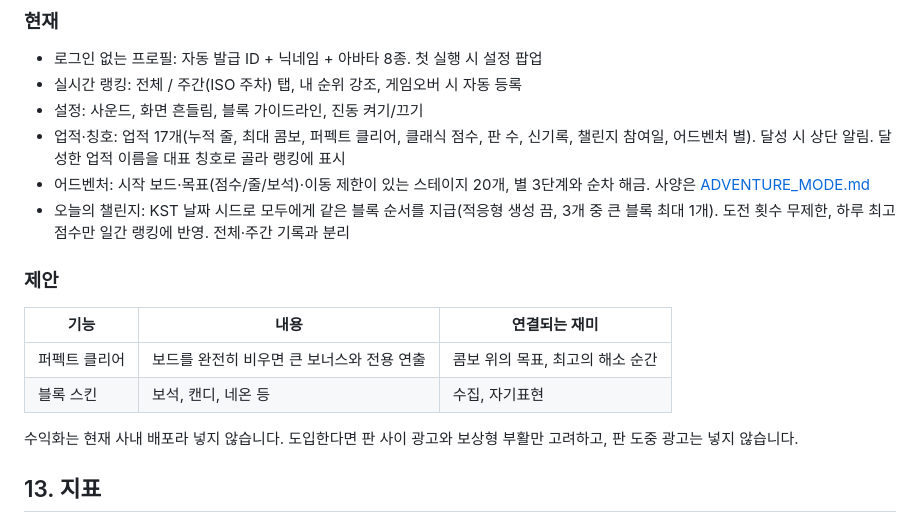
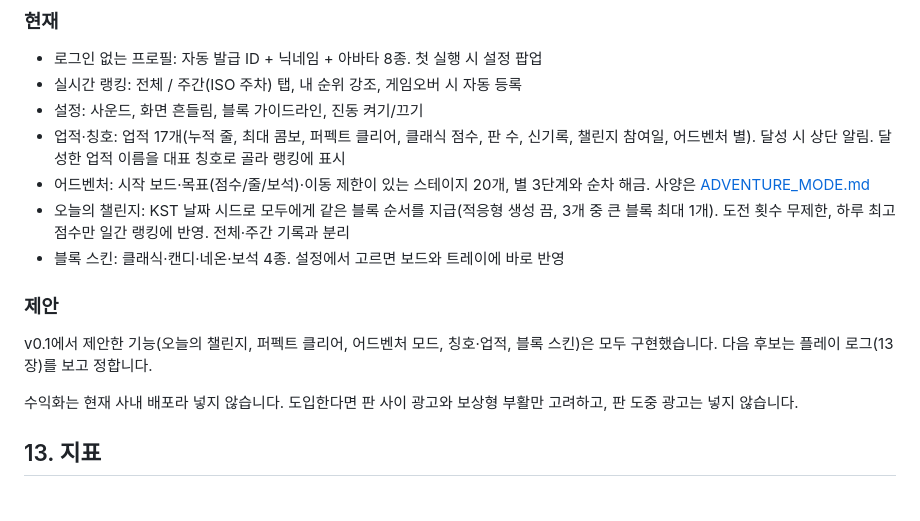
Before and after one commit to lmo0317/block, a Markdown page: docs/GAME_DESIGN.md, the part around the change. Drawn GitHub-style.

Commit message:
docs: record implemented meta features in GAME_DESIGN.md
Co-Authored-By: Claude Opus 5.5 <noreply@anthropic.com>

```diff
--- a/docs/GAME_DESIGN.md
+++ b/docs/GAME_DESIGN.md
@@ -217,13 +217,11 @@
 - 업적·칭호: 업적 17개(누적 줄, 최대 콤보, 퍼펙트 클리어, 클래식 점수, 판 수, 신기록, 챌린지 참여일, 어드벤처 별). 달성 시 상단 알림. 달성한 업적 이름을 대표 칭호로 골라 랭킹에 표시
 - 어드벤처: 시작 보드·목표(점수/줄/보석)·이동 제한이 있는 스테이지 20개, 별 3단계와 순차 해금. 사양은 [ADVENTURE_MODE.md](ADVENTURE_MODE.md)
 - 오늘의 챌린지: KST 날짜 시드로 모두에게 같은 블록 순서를 지급(적응형 생성 끔, 3개 중 큰 블록 최대 1개). 도전 횟수 무제한, 하루 최고 점수만 일간 랭킹에 반영. 전체·주간 기록과 분리
+- 블록 스킨: 클래식·캔디·네온·보석 4종. 설정에서 고르면 보드와 트레이에 바로 반영
 
 ### 제안
 
-| 기능 | 내용 | 연결되는 재미 |
-|---|---|---|
-| 퍼펙트 클리어 | 보드를 완전히 비우면 큰 보너스와 전용 연출 | 콤보 위의 목표, 최고의 해소 순간 |
-| 블록 스킨 | 보석, 캔디, 네온 등 | 수집, 자기표현 |
+v0.1에서 제안한 기능(오늘의 챌린지, 퍼펙트 클리어, 어드벤처 모드, 칭호·업적, 블록 스킨)은 모두 구현했습니다. 다음 후보는 플레이 로그(13장)를 보고 정합니다.
 
 수익화는 현재 사내 배포라 넣지 않습니다. 도입한다면 판 사이 광고와 보상형 부활만 고려하고, 판 도중 광고는 넣지 않습니다.
 
```
